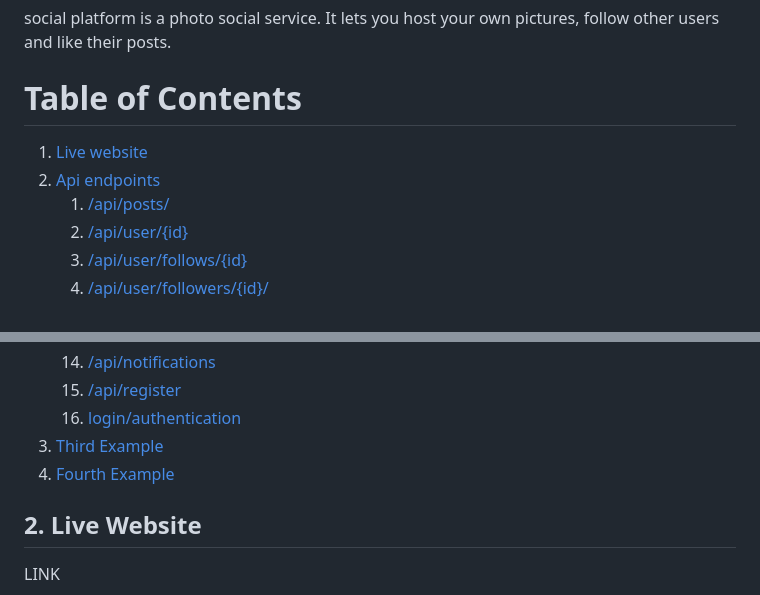
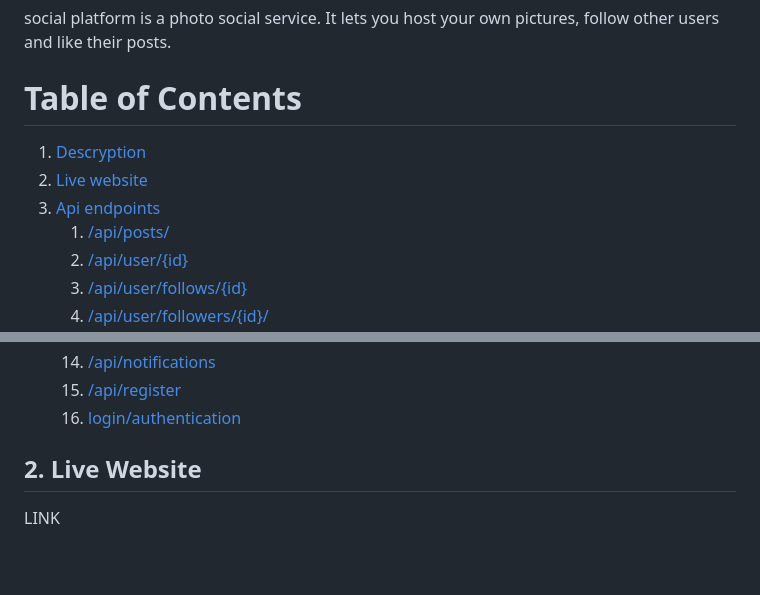
Before and after one commit to igornieb/socialplatform, a Markdown page: README.md, 2 parts joined by grey strips. Rendered like a GitHub page; blank space fills up the shorter version.

```diff
--- a/README.md
+++ b/README.md
@@ -5,8 +5,9 @@ social platform made using Django with REST API and Bootstrap frontend.
 social platform is a photo social service. It lets you host your own pictures, follow other users and like their posts.
 
 # Table of Contents
+1. [Descryption](#1-Descryption)
 1. [Live website](#2-live-website)
-2. [Api endpoints](#3-api-endpoints)
+3. [Api endpoints](#3-api-endpoints)
    1. [/api/posts/](#apiposts)
    2. [/api/user/{id}](#apiuserid)
    3. [/api/user/follows/{id}](#apiuserfollowsid)
@@ -23,8 +24,6 @@ social platform is a photo social service. It lets you host your own pictures, f
    14. [/api/notifications](#apinotifications)
    15. [/api/register](#apiregister)
    16. [login/authentication](#loginauthentication)
-3. [Third Example](#third-example)
-4. [Fourth Example](#fourth-examplehttpwwwfourthexamplecom)
 ## 2. Live Website
 LINK
 ## 3. API endpoints
```
